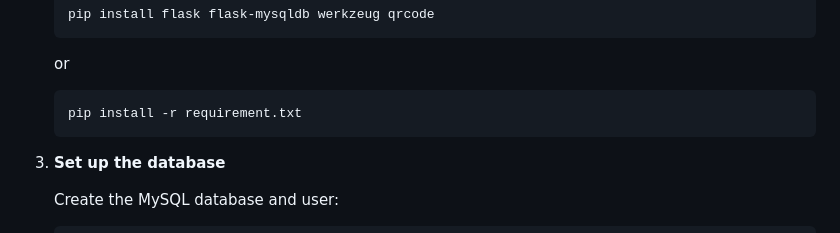
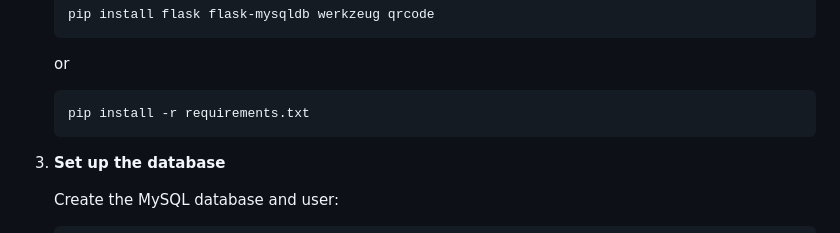
Before and after one commit to ryan-dev03/barangay-system, a Markdown page: README.md, the part around the change. Drawn GitHub-style.

Commit message:
finallll

````diff
--- a/README.md
+++ b/README.md
@@ -94,7 +94,7 @@ The application expects a MySQL database named `barangay_db` with the following
    ```
    or
     ```bash
-   pip install -r requirement.txt
+   pip install -r requirements.txt
    ```
 
 4. **Set up the database**
````
